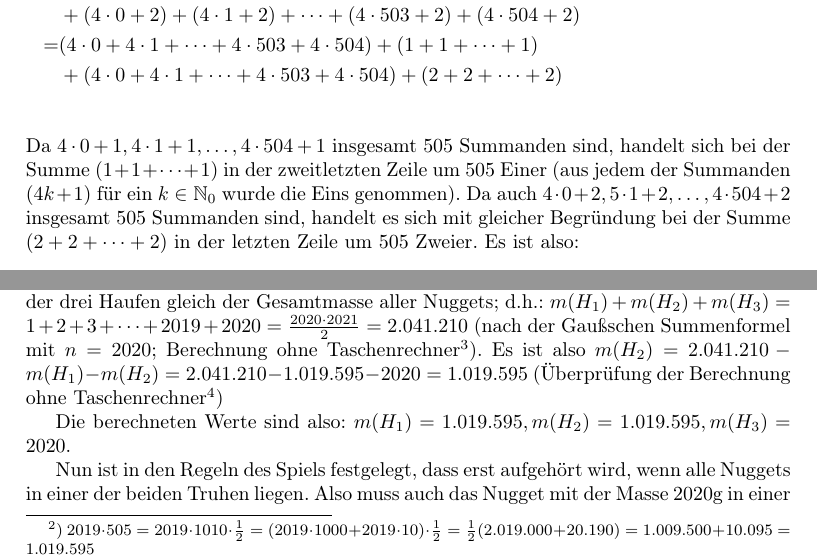
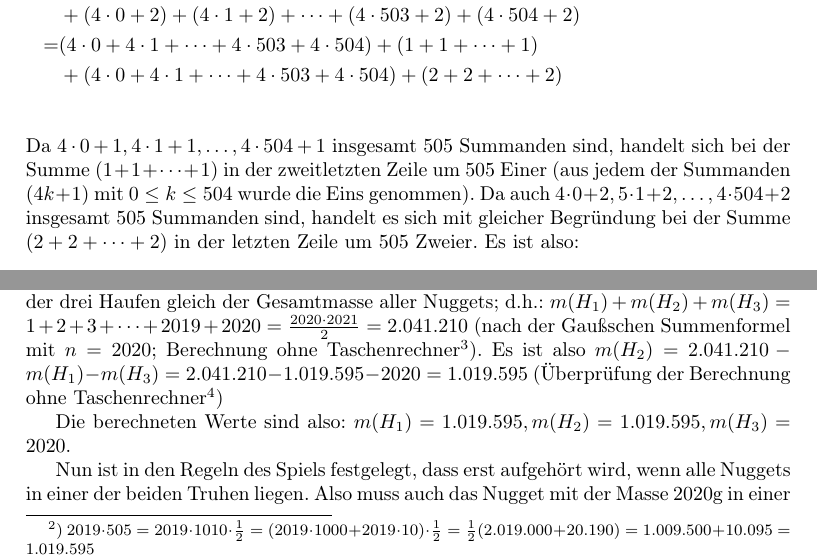
Before and after one commit to schmalph/BWM2020r2, a LaTeX document (main.tex, which reads solutions/a1.tex): two parts of page 5 of 24, joined at a grey line, cut so that both start at the same text. Compiled offline with pdfLaTeX.

Commit message:
a1 formverbess, a2 überprüft (beide abgabebereit)

```diff
--- a/solutions/a1.tex
+++ b/solutions/a1.tex
@@ -131,7 +131,7 @@ Zu zeigen ist also der folgende Satz:
             &+(4\cdot0+4\cdot1+\cdots+4\cdot503+4\cdot504)+(2+2+\cdots+2)\\
         \end{align*}
         Da $4\cdot0+1, 4\cdot1+1, \ldots, 4\cdot504+1$ insgesamt 505 Summanden sind, handelt sich bei der Summe
-        $(1+1+\cdots+1)$ in der zweitletzten Zeile um 505 Einer (aus jedem der Summanden $(4k+1)$ für ein $k\in \N_0$
+        $(1+1+\cdots+1)$ in der zweitletzten Zeile um 505 Einer (aus jedem der Summanden $(4k+1)$ mit $0\leq k\leq 504$
         wurde die Eins genommen). Da auch $4\cdot0+2,5\cdot1+2,\ldots,4\cdot504+2$ insgesamt 505 Summanden sind, handelt es sich
         mit gleicher Begründung bei der Summe $(2+2+\cdots+2)$ in der letzten Zeile um 505 Zweier. Es ist also:
         \begin{align*}
@@ -154,7 +154,7 @@ Zu zeigen ist also der folgende Satz:
         drei Haufen, allerdings keines auf zweien landet, die Gesamtmasse der drei Haufen gleich der Gesamtmasse
         aller Nuggets; d.h.: $m(H_1)+m(H_2)+m(H_3)=1+2+3+\cdots+2019+2020=\frac{2020\cdot2021}{2}=2.041.210$ (nach der
         Gaußschen Summenformel mit $n=2020$; Berechnung ohne Taschenrechner\footnote{) $\frac{2020\cdot2021}{2}=1010
-        \cdot2021=1000\cdot2021+10\cdot2021=2.021.000+20.210=2.041.210$}). Es ist also $m(H_2)=2.041.210-m(H_1)-m(H_2)
+        \cdot2021=1000\cdot2021+10\cdot2021=2.021.000+20.210=2.041.210$}). Es ist also $m(H_2)=2.041.210-m(H_1)-m(H_3)
         = 2.041.210-1.019.595-2020=1.019.595$ (Überprüfung der Berechnung ohne Taschenrechner\footnote{) $2.041.210
         -1.019.595-2020=1.019.595\Leftrightarrow 2.041.210-2020=2\cdot 1.019.595=2.039.190\Leftrightarrow 2.041.210
         =2.039.190+2020=2.039.210+2000=2.041.210$})
```
Also changed, not shown: main.pdf, solutions/a1.tex (2 more changed lines).
